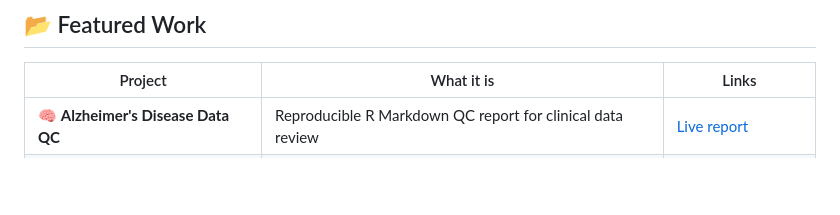
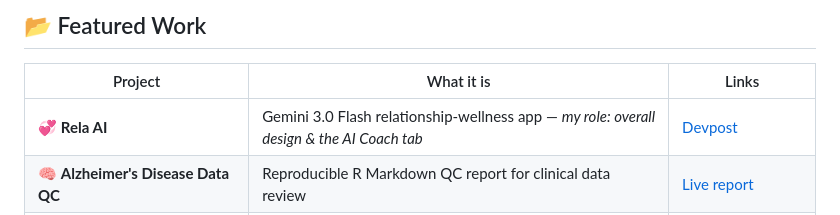
Before and after one commit to SwaggyRoger/SwaggyRoger, a Markdown page: README.md, the part around one of its changes. Rendered like a GitHub page; blank space fills up the shorter version.

Commit message:
Add Rela AI project and a prominent live-portfolio CTA
Co-Authored-By: Claude Opus 4.8 <noreply@anthropic.com>

```diff
--- a/README.md
+++ b/README.md
@@ -114,6 +122,7 @@ My day-to-day spans the whole stack: interactive **R/Shiny** clinical dashboards
 
 | Project | What it is | Links |
 |---|---|---|
+| 💞 **Rela AI** | Gemini 3.0 Flash relationship-wellness app — *my role: overall design & the AI Coach tab* | [Devpost](https://devpost.com/software/rela-ai) |
 | 🧠 **Alzheimer's Disease Data QC** | Reproducible R Markdown QC report for clinical data review | [Live report](https://swaggyroger.github.io/Portfolio/QC_AD.html) |
 | 🗺️ **Tick-Location Ordinary Kriging** | Geostatistical interpolation turning sparse samples into a risk surface | [Live report](https://swaggyroger.github.io/Portfolio/Tick_Krig.html) |
 | 🫁 **Dupilumab in COPD (7-Year Cohort)** | TriNetX EHR cohort study (Cox PH + PSM) supporting FDA approval | [Paper (JACI)](https://www.sciencedirect.com/science/article/pii/S0091674924010212) |
```
Also changed, not shown: other parts of README.md (+11 -3 lines).
